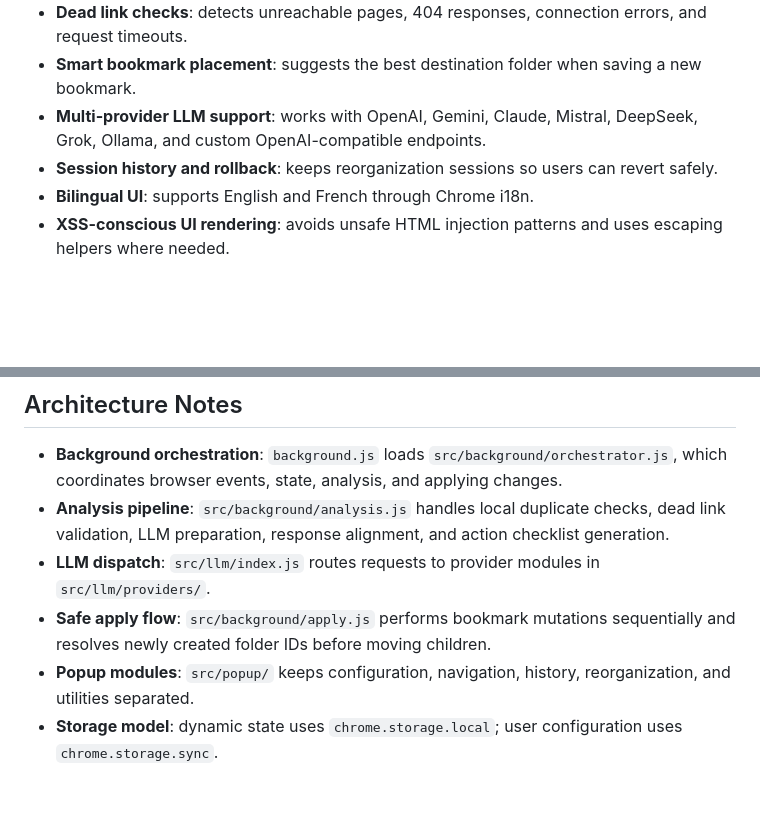
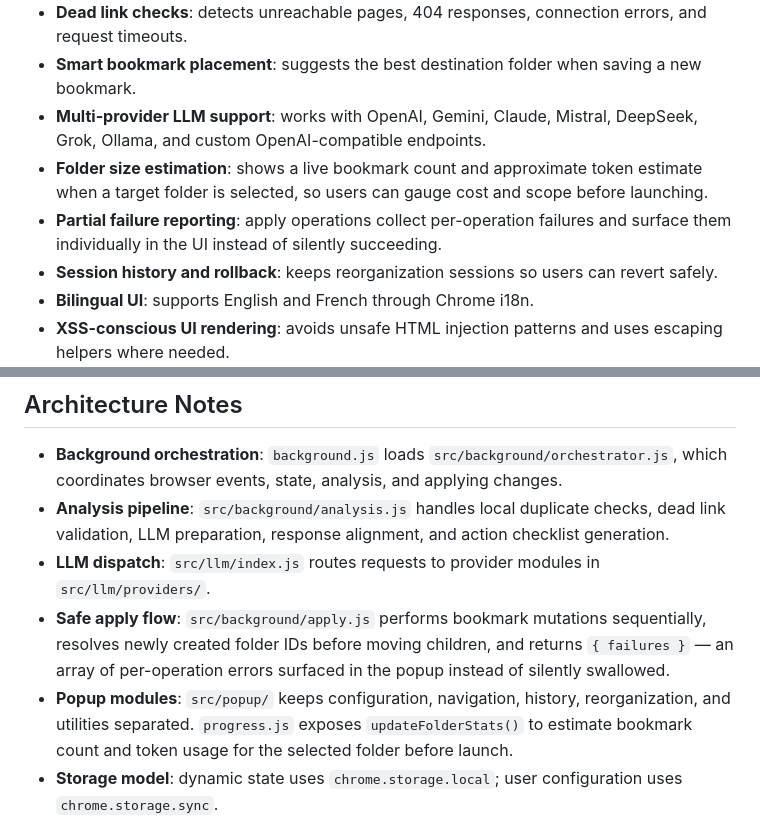
Before and after one commit to waewoo/favorai-chrome, a Markdown page: README.md, 2 parts joined by grey strips. Drawn GitHub-style; blank space fills up the shorter version.

Commit message:
docs: update AGENTS.md and README.md
README:
- Add Folder size estimation and Partial failure reporting to Features
- Update Architecture Notes: apply.js returns { failures }, progress.js
  exposes updateFolderStats()

AGENTS.md:
- Provider recipe: specify tests/unit/<provider>Provider.test.js naming,
  mandatory 429/503/abort scenarios, reference openaiProvider.test.js
- Reorganization recipe: document { failures } return contract and the
  rule against silent catch blocks in apply.js

Co-Authored-By: Claude Sonnet 4.6 <noreply@anthropic.com>

```diff
--- a/README.md
+++ b/README.md
@@ -33,6 +33,8 @@ If FavorAI saves you time, you can support the project here:
 - **Dead link checks**: detects unreachable pages, 404 responses, connection errors, and request timeouts.
 - **Smart bookmark placement**: suggests the best destination folder when saving a new bookmark.
 - **Multi-provider LLM support**: works with OpenAI, Gemini, Claude, Mistral, DeepSeek, Grok, Ollama, and custom OpenAI-compatible endpoints.
+- **Folder size estimation**: shows a live bookmark count and approximate token estimate when a target folder is selected, so users can gauge cost and scope before launching.
+- **Partial failure reporting**: apply operations collect per-operation failures and surface them individually in the UI instead of silently succeeding.
 - **Session history and rollback**: keeps reorganization sessions so users can revert safely.
 - **Bilingual UI**: supports English and French through Chrome i18n.
 - **XSS-conscious UI rendering**: avoids unsafe HTML injection patterns and uses escaping helpers where needed.
@@ -261,8 +263,8 @@ Use `make upload` for a draft upload, or `make publish-testers` for trusted test
 - **Background orchestration**: `background.js` loads `src/background/orchestrator.js`, which coordinates browser events, state, analysis, and applying changes.
 - **Analysis pipeline**: `src/background/analysis.js` handles local duplicate checks, dead link validation, LLM preparation, response alignment, and action checklist generation.
 - **LLM dispatch**: `src/llm/index.js` routes requests to provider modules in `src/llm/providers/`.
-- **Safe apply flow**: `src/background/apply.js` performs bookmark mutations sequentially and resolves newly created folder IDs before moving children.
-- **Popup modules**: `src/popup/` keeps configuration, navigation, history, reorganization, and utilities separated.
+- **Safe apply flow**: `src/background/apply.js` performs bookmark mutations sequentially, resolves newly created folder IDs before moving children, and returns `{ failures }` — an array of per-operation errors surfaced in the popup instead of silently swallowed.
+- **Popup modules**: `src/popup/` keeps configuration, navigation, history, reorganization, and utilities separated. `progress.js` exposes `updateFolderStats()` to estimate bookmark count and token usage for the selected folder before launch.
 - **Storage model**: dynamic state uses `chrome.storage.local`; user configuration uses `chrome.storage.sync`.
 - **Internationalization**: strings are stored in `_locales/en/messages.json` and `_locales/fr/messages.json`.
 
```
Also changed, not shown: AGENTS.md (+2 -1 lines).
